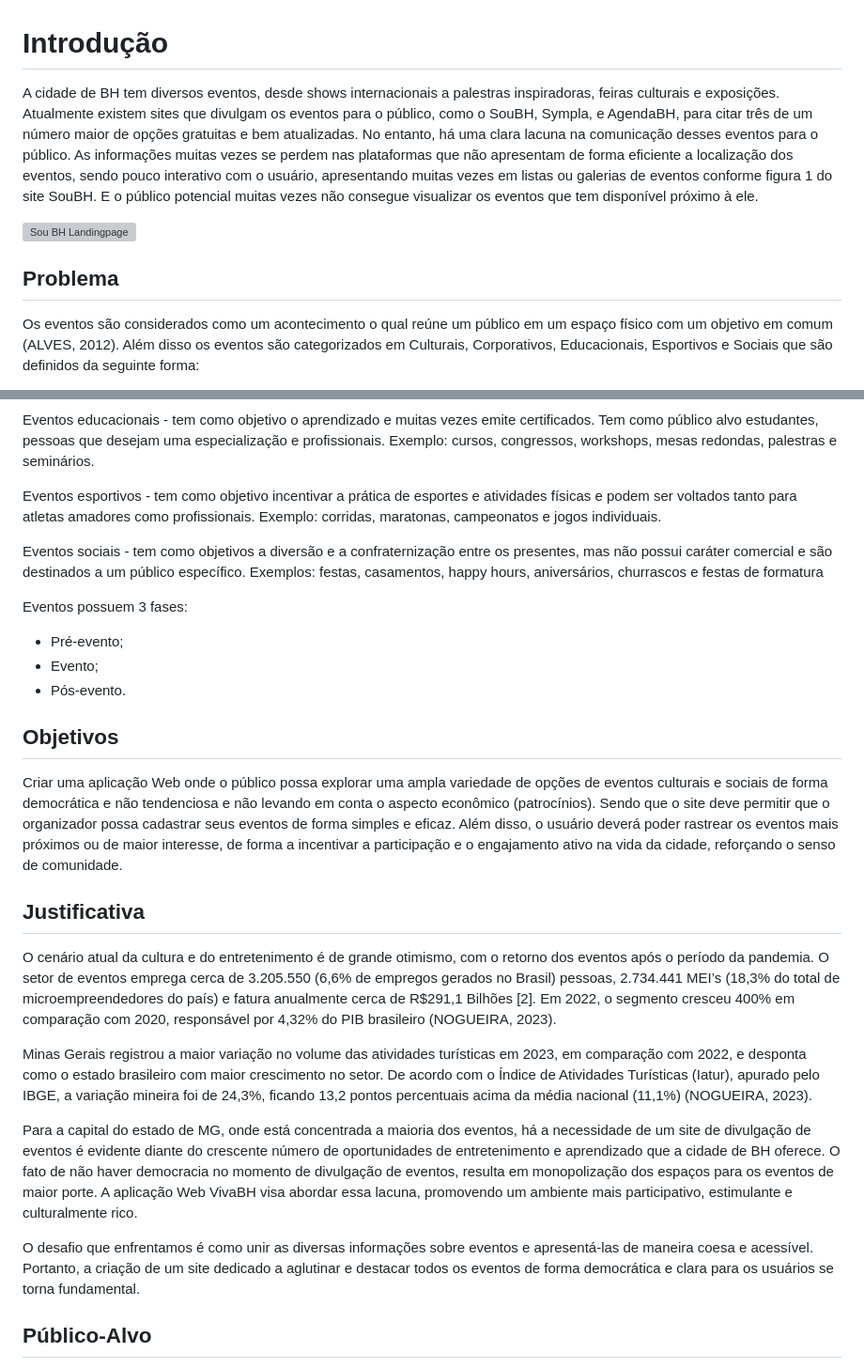
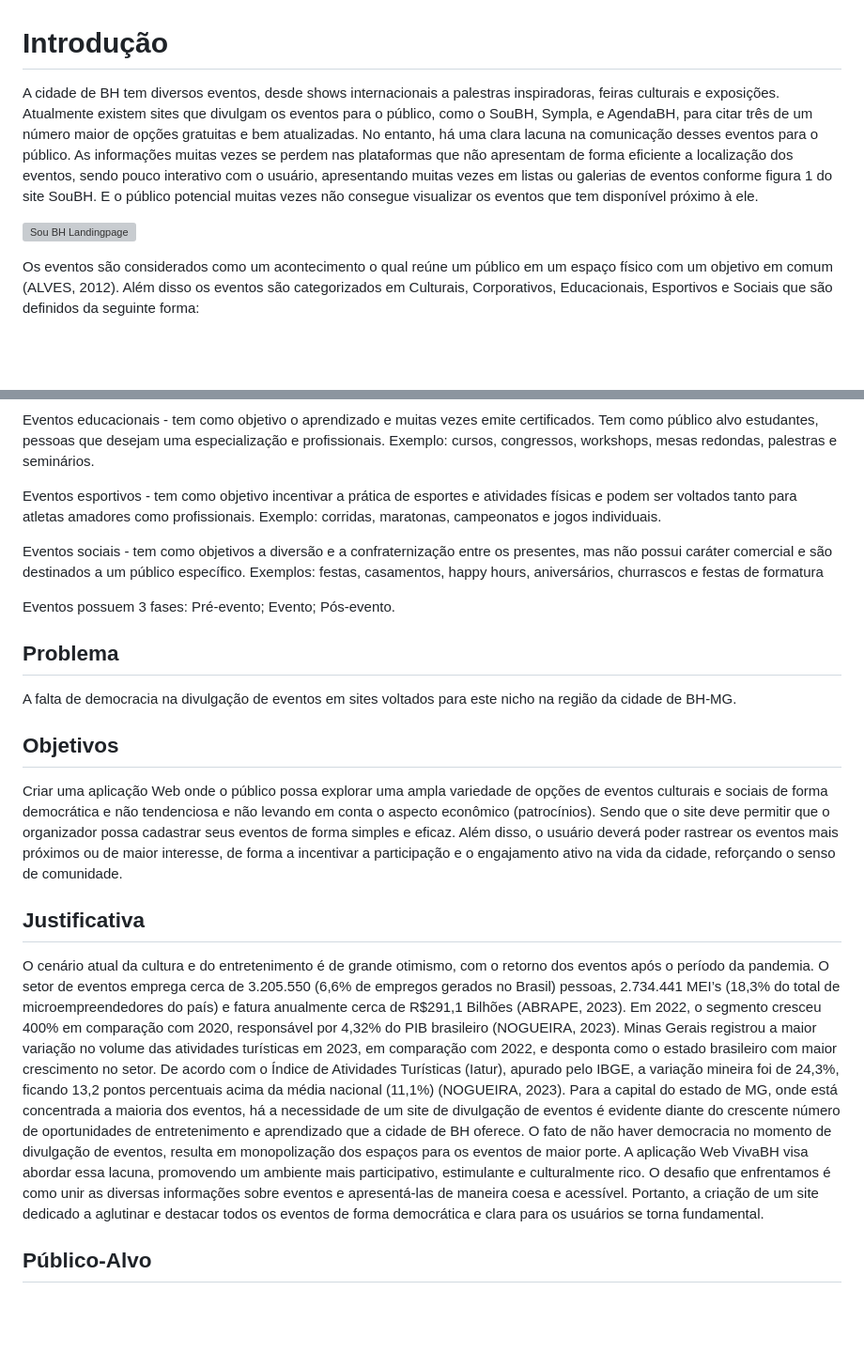
Before and after one commit to ICEI-PUC-Minas-PMV-ADS/pmv-ads-2023-2-e1-proj-web-t7-vivabh, a Markdown page: documentos/01-Documentação de Contexto.md, 2 parts joined by grey strips. Shown at 94% size. Rendered like a GitHub page; blank space fills up the shorter version; grey boxes are pictures that could not be loaded.

Commit message:
Update 01-Documentação de Contexto.md
Aplicando correções passadas pelo professor. Necessário anexar imagens ainda

```diff
--- a/documentos/01-Documentação de Contexto.md
+++ b/documentos/01-Documentação de Contexto.md
@@ -1,12 +1,8 @@
 # Introdução
 
-A cidade de BH tem diversos eventos, desde shows internacionais a palestras inspiradoras,
-feiras culturais e exposições. Atualmente existem sites que divulgam os eventos para o público, como o SouBH, Sympla, e AgendaBH, para citar três de um número maior de opções gratuitas e bem atualizadas. No entanto, há uma clara lacuna na comunicação desses eventos para o público. As informações muitas vezes se perdem nas plataformas que não apresentam de forma eficiente a localização dos eventos, sendo pouco interativo com o usuário, apresentando muitas vezes em listas ou galerias de eventos conforme figura 1 do site SouBH. E o público potencial muitas vezes não consegue visualizar os eventos
-que tem disponível próximo à ele.
+A cidade de BH tem diversos eventos, desde shows internacionais a palestras inspiradoras, feiras culturais e exposições. Atualmente existem sites que divulgam os eventos para o público, como o SouBH, Sympla, e AgendaBH, para citar três de um número maior de opções gratuitas e bem atualizadas. No entanto, há uma clara lacuna na comunicação desses eventos para o público. As informações muitas vezes se perdem nas plataformas que não apresentam de forma eficiente a localização dos eventos, sendo pouco interativo com o usuário, apresentando muitas vezes em listas ou galerias de eventos conforme figura 1 do site SouBH. E o público potencial muitas vezes não consegue visualizar os eventos que tem disponível próximo à ele.
 
 ![Sou BH Landingpage](img/soubh.jpg "Site SOUBH")
-
-## Problema
 
 Os eventos são considerados como um acontecimento o qual reúne um público em um espaço físico com um objetivo em comum (ALVES, 2012). Além disso os eventos são categorizados em Culturais, Corporativos, Educacionais, Esportivos e Sociais que são definidos da seguinte forma:
 
@@ -18,27 +14,28 @@ Eventos educacionais - tem como objetivo o aprendizado e muitas vezes emite cert
 
 Eventos esportivos - tem como objetivo incentivar a prática de esportes e atividades físicas e podem ser voltados tanto para atletas amadores como profissionais. Exemplo: corridas, maratonas, campeonatos e jogos individuais.
 
-Eventos sociais - tem como objetivos a diversão e a confraternização entre os presentes, mas não possui caráter comercial e são destinados a um público específico. Exemplos: festas, casamentos, happy hours, aniversários, churrascos e festas de formatura
+Eventos sociais  - tem como objetivos a diversão e a confraternização entre os presentes, mas não possui caráter comercial e são destinados a um público específico. Exemplos: festas, casamentos, happy hours, aniversários, churrascos e festas de formatura
 
 Eventos possuem 3 fases:
+Pré-evento;
+Evento;
+Pós-evento.
 
-- Pré-evento;
-- Evento;
-- Pós-evento.
+## Problema
+
+A falta de democracia na divulgação de eventos em sites voltados para este nicho na região da cidade de BH-MG.
 
 ## Objetivos
 
-Criar uma aplicação Web onde o público possa explorar uma ampla variedade de opções de eventos culturais e sociais de forma democrática e não tendenciosa e não levando em conta o aspecto econômico (patrocínios). Sendo que o site deve permitir que o organizador possa cadastrar seus eventos de forma simples e eficaz. Além disso, o usuário deverá poder rastrear os eventos mais próximos ou de maior interesse, de forma a incentivar a participação e o engajamento ativo na vida da cidade, reforçando o senso de comunidade.
+Criar uma aplicação Web onde o público possa explorar uma ampla variedade de opções de eventos culturais e sociais de forma democrática e não tendenciosa e não levando em conta o aspecto econômico (patrocínios). Sendo que o site deve permitir que o organizador possa cadastrar seus eventos de forma simples e eficaz. Além disso, o usuário deverá poder rastrear os eventos mais próximos ou de  maior interesse, de forma a incentivar a participação e o engajamento ativo na vida da cidade, reforçando o senso de comunidade.
 
 ## Justificativa
 
-O cenário atual da cultura e do entretenimento é de grande otimismo, com o retorno dos eventos após o período da pandemia. O setor de eventos emprega cerca de 3.205.550 (6,6% de empregos gerados no Brasil) pessoas, 2.734.441 MEI’s (18,3% do total de microempreendedores do país) e fatura anualmente cerca de R$291,1 Bilhões [2]. Em 2022, o segmento cresceu 400% em comparação com 2020, responsável por 4,32% do PIB brasileiro (NOGUEIRA, 2023).
+O cenário atual da cultura e do entretenimento é de grande otimismo, com o retorno dos eventos após o período da pandemia. O setor de eventos emprega cerca de 3.205.550 (6,6% de empregos gerados no Brasil) pessoas, 2.734.441 MEI’s (18,3% do total de microempreendedores do país) e fatura anualmente cerca de R$291,1 Bilhões (ABRAPE, 2023). Em 2022, o segmento cresceu 400% em comparação com 2020, responsável por 4,32% do PIB brasileiro (NOGUEIRA, 2023).
+Minas Gerais registrou a maior variação no volume das atividades turísticas em 2023, em comparação com 2022, e desponta como o estado brasileiro com maior crescimento no setor. De acordo com o Índice de Atividades Turísticas (Iatur), apurado pelo IBGE, a variação mineira foi de 24,3%, ficando 13,2 pontos percentuais acima da média nacional (11,1%) (NOGUEIRA, 2023).
+Para a capital do estado de MG, onde está concentrada a maioria dos eventos, há a necessidade de um site de divulgação de eventos é evidente diante do crescente número de oportunidades de entretenimento e aprendizado que a cidade de BH oferece. O fato de não haver democracia no momento de divulgação de eventos, resulta em monopolização dos espaços para os eventos de maior porte. A aplicação Web VivaBH visa abordar essa lacuna, promovendo um ambiente mais participativo, estimulante e culturalmente rico.
+O desafio que enfrentamos é como unir as diversas informações sobre eventos e apresentá-las de maneira coesa e acessível. Portanto, a criação de um site dedicado a aglutinar e destacar todos os eventos de forma democrática e clara para os usuários se torna fundamental.
 
-Minas Gerais registrou a maior variação no volume das atividades turísticas em 2023, em comparação com 2022, e desponta como o estado brasileiro com maior crescimento no setor. De acordo com o Índice de Atividades Turísticas (Iatur), apurado pelo IBGE, a variação mineira foi de 24,3%, ficando 13,2 pontos percentuais acima da média nacional (11,1%) (NOGUEIRA, 2023).
-
-Para a capital do estado de MG, onde está concentrada a maioria dos eventos, há a necessidade de um site de divulgação de eventos é evidente diante do crescente número de oportunidades de entretenimento e aprendizado que a cidade de BH oferece. O fato de não haver democracia no momento de divulgação de eventos, resulta em monopolização dos espaços para os eventos de maior porte. A aplicação Web VivaBH visa abordar essa lacuna, promovendo um ambiente mais participativo, estimulante e culturalmente rico.
-
-O desafio que enfrentamos é como unir as diversas informações sobre eventos e apresentá-las de maneira coesa e acessível. Portanto, a criação de um site dedicado a aglutinar e destacar todos os eventos de forma democrática e clara para os usuários se torna fundamental.
 
 ## Público-Alvo
 
```
